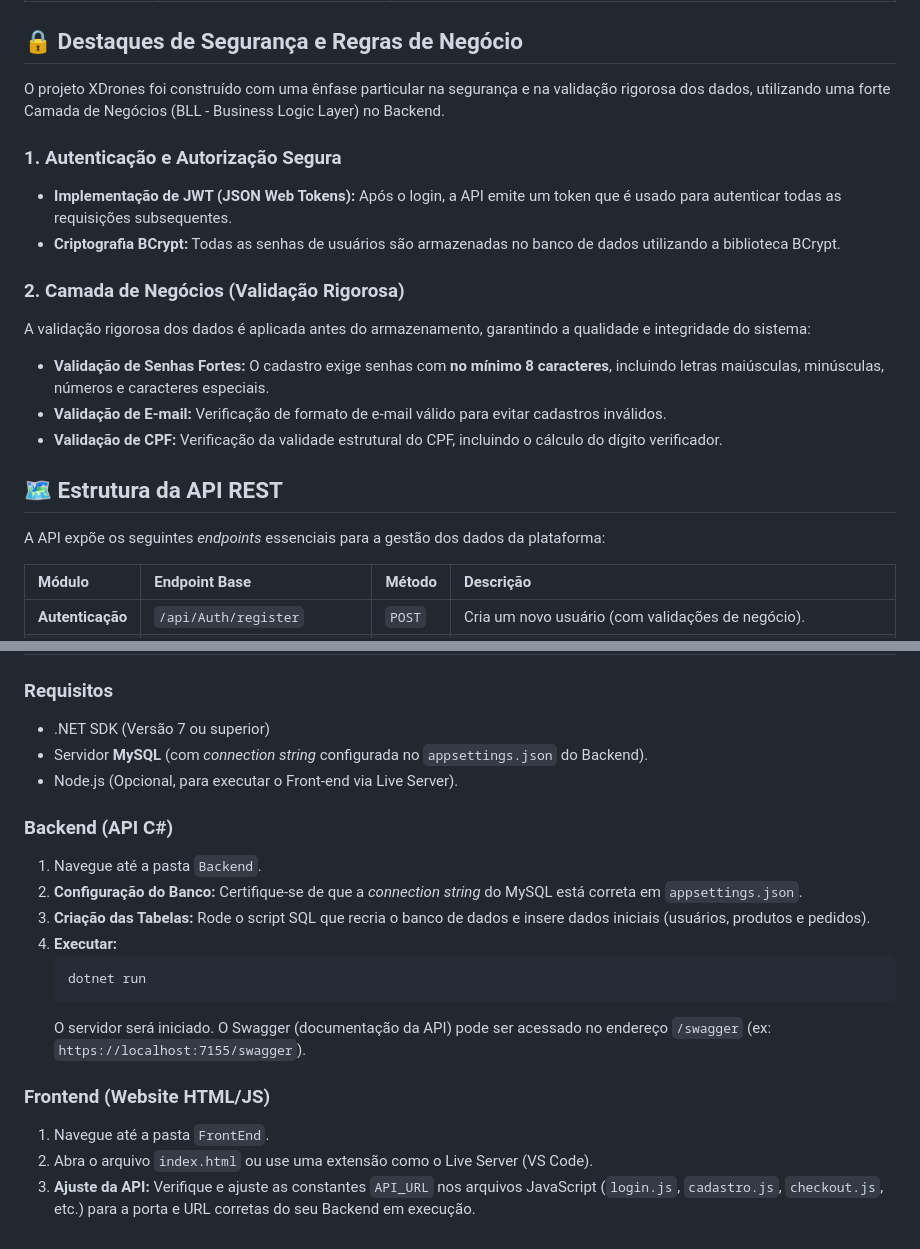
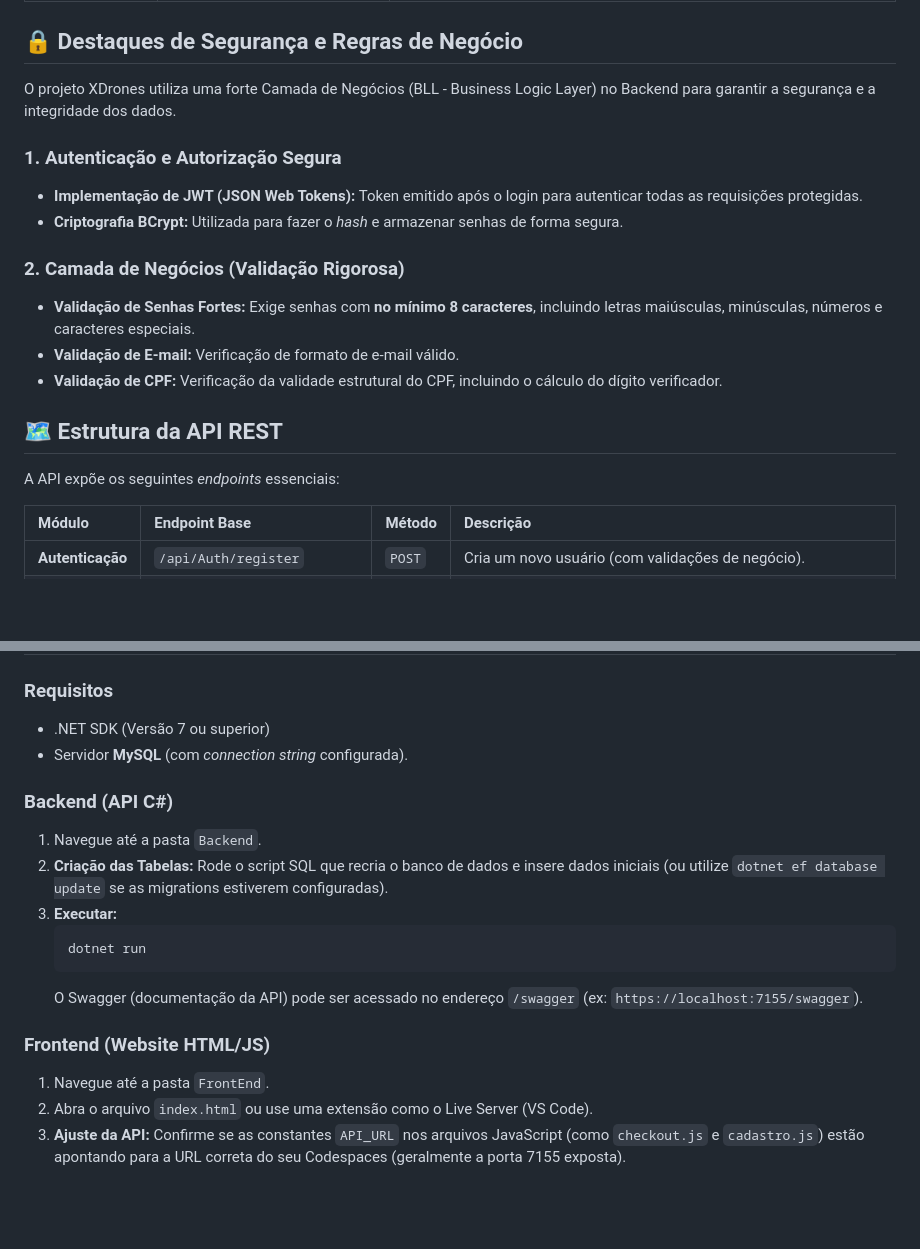
Before and after one commit to ThiagoPinheiro-pnp/XDrones, a Markdown page: README.md, 2 parts joined by grey strips. GitHub-like rendering; blank space fills up the shorter version.

````diff
--- a/README.md
+++ b/README.md
@@ -28,24 +45,22 @@ Este projeto foi desenvolvido por:
 
 ## 🔒 Destaques de Segurança e Regras de Negócio
 
-O projeto XDrones foi construído com uma ênfase particular na segurança e na validação rigorosa dos dados, utilizando uma forte Camada de Negócios (BLL - Business Logic Layer) no Backend.
+O projeto XDrones utiliza uma forte Camada de Negócios (BLL - Business Logic Layer) no Backend para garantir a segurança e a integridade dos dados.
 
 ### 1. Autenticação e Autorização Segura
 
-* **Implementação de JWT (JSON Web Tokens):** Após o login, a API emite um token que é usado para autenticar todas as requisições subsequentes.
-* **Criptografia BCrypt:** Todas as senhas de usuários são armazenadas no banco de dados utilizando a biblioteca BCrypt.
+* **Implementação de JWT (JSON Web Tokens):** Token emitido após o login para autenticar todas as requisições protegidas.
+* **Criptografia BCrypt:** Utilizada para fazer o *hash* e armazenar senhas de forma segura.
 
 ### 2. Camada de Negócios (Validação Rigorosa)
 
-A validação rigorosa dos dados é aplicada antes do armazenamento, garantindo a qualidade e integridade do sistema:
-
-* **Validação de Senhas Fortes:** O cadastro exige senhas com **no mínimo 8 caracteres**, incluindo letras maiúsculas, minúsculas, números e caracteres especiais.
-* **Validação de E-mail:** Verificação de formato de e-mail válido para evitar cadastros inválidos.
+* **Validação de Senhas Fortes:** Exige senhas com **no mínimo 8 caracteres**, incluindo letras maiúsculas, minúsculas, números e caracteres especiais.
+* **Validação de E-mail:** Verificação de formato de e-mail válido.
 * **Validação de CPF:** Verificação da validade estrutural do CPF, incluindo o cálculo do dígito verificador.
 
 ## 🗺️ Estrutura da API REST
 
-A API expõe os seguintes *endpoints* essenciais para a gestão dos dados da plataforma:
+A API expõe os seguintes *endpoints* essenciais:
 
 | Módulo | Endpoint Base | Método | Descrição |
 | :--- | :--- | :--- | :--- |
@@ -60,22 +75,20 @@ A API expõe os seguintes *endpoints* essenciais para a gestão dos dados da pla
 ### Requisitos
 
 * .NET SDK (Versão 7 ou superior)
-* Servidor **MySQL** (com *connection string* configurada no `appsettings.json` do Backend).
-* Node.js (Opcional, para executar o Front-end via Live Server).
+* Servidor **MySQL** (com *connection string* configurada).
 
 ### Backend (API C#)
 
 1.  Navegue até a pasta `Backend`.
-2.  **Configuração do Banco:** Certifique-se de que a *connection string* do MySQL está correta em `appsettings.json`.
-3.  **Criação das Tabelas:** Rode o script SQL que recria o banco de dados e insere dados iniciais (usuários, produtos e pedidos).
-4.  **Executar:**
+2.  **Criação das Tabelas:** Rode o script SQL que recria o banco de dados e insere dados iniciais (ou utilize `dotnet ef database update` se as migrations estiverem configuradas).
+3.  **Executar:**
     ```bash
     dotnet run
     ```
-    O servidor será iniciado. O Swagger (documentação da API) pode ser acessado no endereço `/swagger` (ex: `https://localhost:7155/swagger`).
+    O Swagger (documentação da API) pode ser acessado no endereço `/swagger` (ex: `https://localhost:7155/swagger`).
 
 ### Frontend (Website HTML/JS)
 
 1.  Navegue até a pasta `FrontEnd`.
 2.  Abra o arquivo `index.html` ou use uma extensão como o Live Server (VS Code).
-3.  **Ajuste da API:** Verifique e ajuste as constantes `API_URL` nos arquivos JavaScript (`login.js`, `cadastro.js`, `checkout.js`, etc.) para a porta e URL corretas do seu Backend em execução.
+3.  **Ajuste da API:** Confirme se as constantes `API_URL` nos arquivos JavaScript (como `checkout.js` e `cadastro.js`) estão apontando para a URL correta do seu Codespaces (geralmente a porta 7155 exposta).
````
Also changed, not shown: other parts of README.md (+17 -0 lines).
